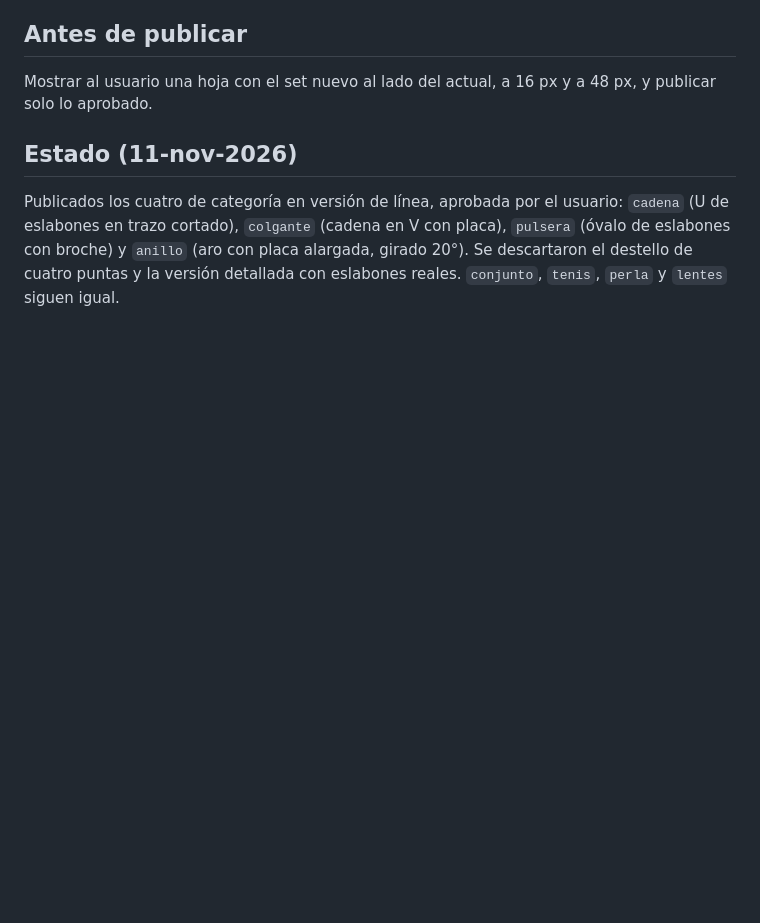
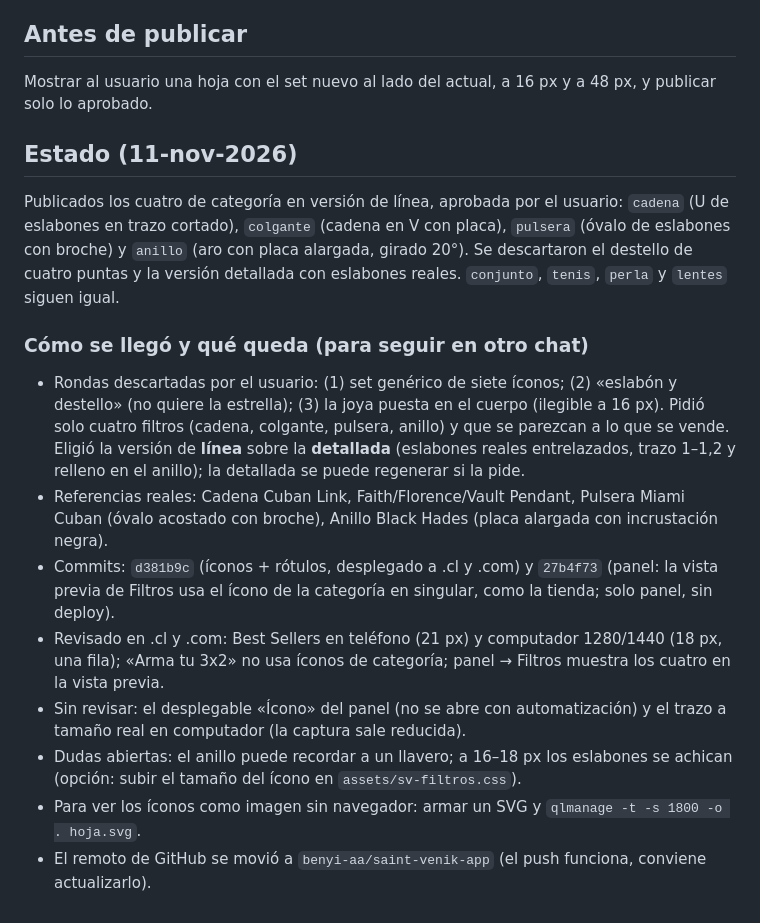
Before and after one commit to benyi-aa/saint-venik-app, a Markdown page: docs/iconos-filtros.md, the part around the change. Drawn GitHub-style; blank space fills up the shorter version.

Commit message:
Docs: contexto de los íconos de filtros para seguir en otro chat
Co-Authored-By: Claude Fable 5.2 <noreply@anthropic.com>

```diff
--- a/docs/iconos-filtros.md
+++ b/docs/iconos-filtros.md
@@ -76,3 +76,23 @@ Publicados los cuatro de categoría en versión de línea, aprobada por el usuar
 eslabones en trazo cortado), `colgante` (cadena en V con placa), `pulsera` (óvalo de eslabones con
 broche) y `anillo` (aro con placa alargada, girado 20°). Se descartaron el destello de cuatro puntas
 y la versión detallada con eslabones reales. `conjunto`, `tenis`, `perla` y `lentes` siguen igual.
+
+### Cómo se llegó y qué queda (para seguir en otro chat)
+
+- Rondas descartadas por el usuario: (1) set genérico de siete íconos; (2) «eslabón y destello»
+  (no quiere la estrella); (3) la joya puesta en el cuerpo (ilegible a 16 px). Pidió solo cuatro
+  filtros (cadena, colgante, pulsera, anillo) y que se parezcan a lo que se vende. Eligió la versión
+  de **línea** sobre la **detallada** (eslabones reales entrelazados, trazo 1–1,2 y relleno en el
+  anillo); la detallada se puede regenerar si la pide.
+- Referencias reales: Cadena Cuban Link, Faith/Florence/Vault Pendant, Pulsera Miami Cuban (óvalo
+  acostado con broche), Anillo Black Hades (placa alargada con incrustación negra).
+- Commits: `d381b9c` (íconos + rótulos, desplegado a .cl y .com) y `27b4f73` (panel: la vista previa
+  de Filtros usa el ícono de la categoría en singular, como la tienda; solo panel, sin deploy).
+- Revisado en .cl y .com: Best Sellers en teléfono (21 px) y computador 1280/1440 (18 px, una fila);
+  «Arma tu 3x2» no usa íconos de categoría; panel → Filtros muestra los cuatro en la vista previa.
+- Sin revisar: el desplegable «Ícono» del panel (no se abre con automatización) y el trazo a tamaño
+  real en computador (la captura sale reducida).
+- Dudas abiertas: el anillo puede recordar a un llavero; a 16–18 px los eslabones se achican (opción:
+  subir el tamaño del ícono en `assets/sv-filtros.css`).
+- Para ver los íconos como imagen sin navegador: armar un SVG y `qlmanage -t -s 1800 -o . hoja.svg`.
+- El remoto de GitHub se movió a `benyi-aa/saint-venik-app` (el push funciona, conviene actualizarlo).
```
